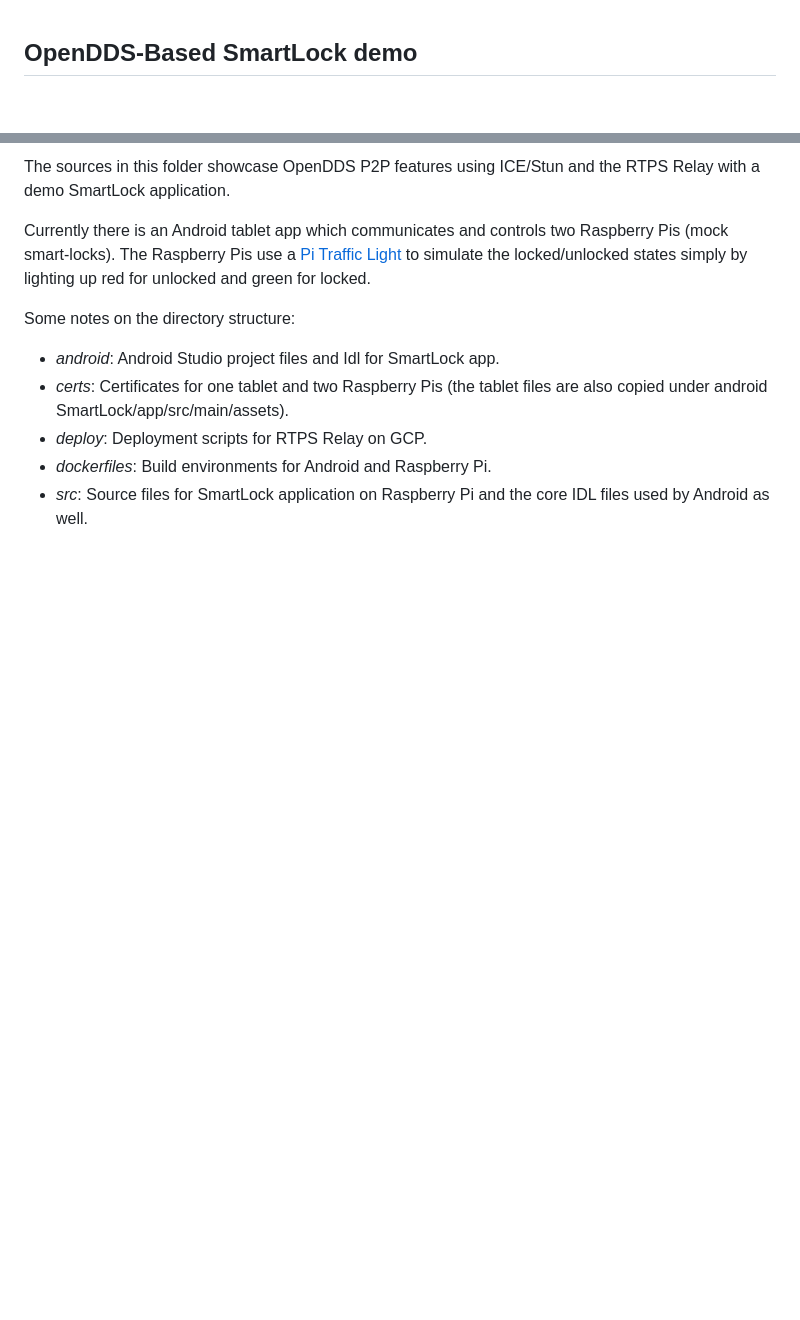
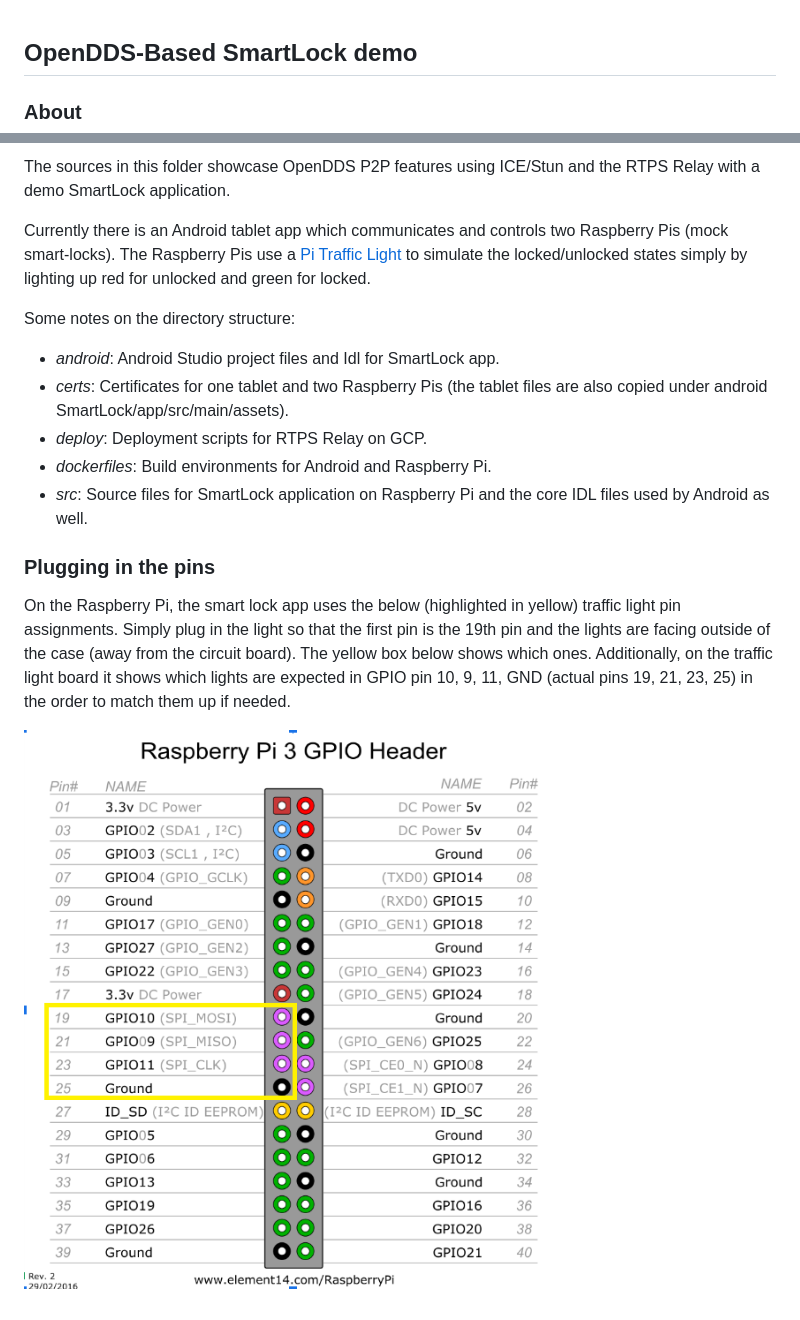
Before and after one commit to OpenDDS/opendds-smart-lock, a Markdown page: README.md, 2 parts joined by grey strips. Drawn GitHub-style; pictures changed too: docs/pi-traffic-light-pins.png (added); blank space fills up the shorter version.

Commit message:
Added notes on pin assignments

```diff
--- a/README.md
+++ b/README.md
@@ -1,5 +1,7 @@
 
 ## OpenDDS-Based SmartLock demo
+
+### About
 
 The sources in this folder showcase OpenDDS P2P features using ICE/Stun and the RTPS Relay with a demo SmartLock application.
 
@@ -12,3 +14,9 @@ Some notes on the directory structure:
 * _deploy_:  Deployment scripts for RTPS Relay on GCP.
 * _dockerfiles_: Build environments for Android and Raspberry Pi.
 * _src_: Source files for SmartLock application on Raspberry Pi and the core IDL files used by Android as well.
+
+### Plugging in the pins
+
+On the Raspberry Pi, the smart lock app uses the below (highlighted in yellow) traffic light pin assignments. Simply plug in the light so that the first pin is the 19th pin and the lights are facing outside of the case (away from the circuit board). The yellow box below shows which ones. Additionally, on the traffic light board it shows which lights are expected in GPIO pin 10, 9, 11, GND (actual pins 19, 21, 23, 25) in the order to match them up if needed.
+
+![Raspberry Pi Pin assignments](docs/pi-traffic-light-pins.png)
```
